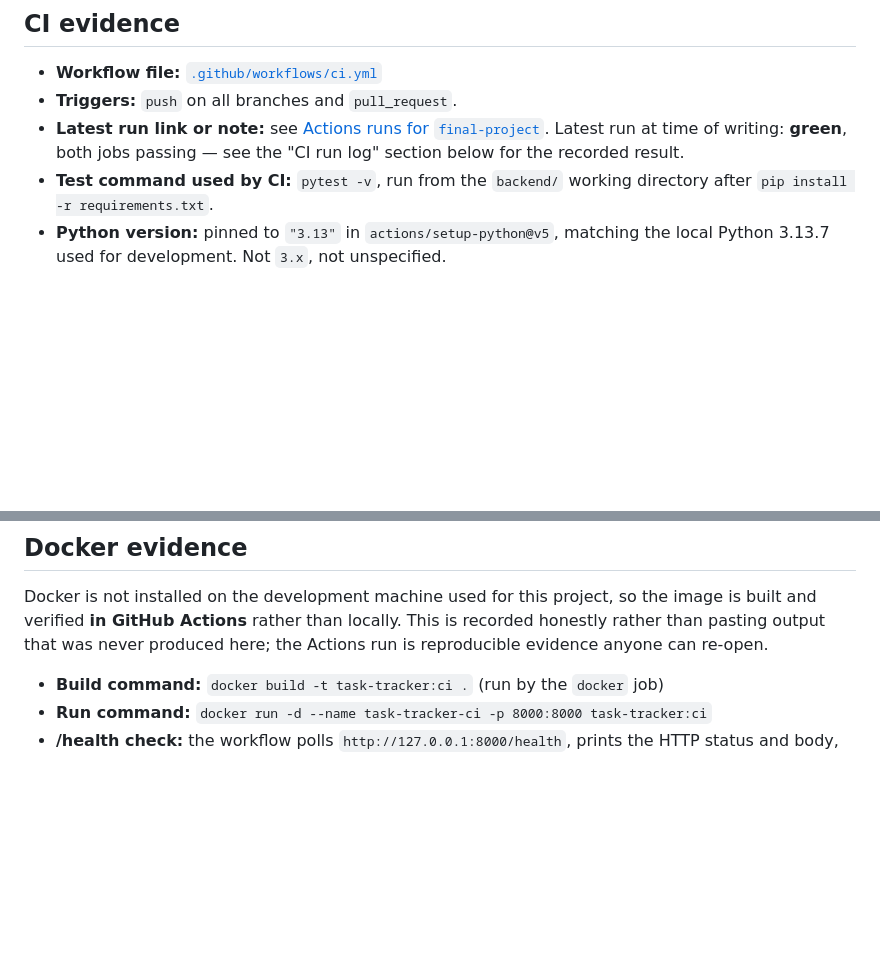
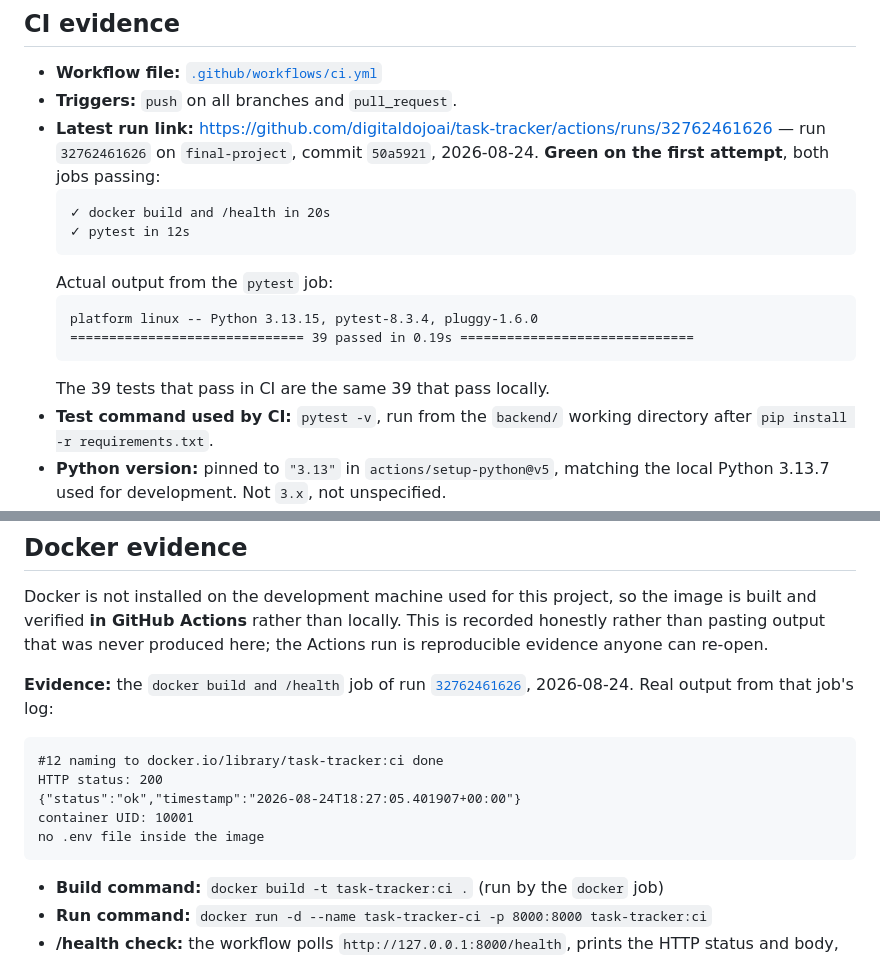
Before and after one commit to digitaldojoai/task-tracker, a Markdown page: docs/release-evidence.md, 2 parts joined by grey strips. Rendered like a GitHub page; blank space fills up the shorter version.

Commit message:
docs: record the green CI run and real Docker /health evidence
Fills in the placeholders in release-evidence.md with the actual output of
Actions run 32762461626: pytest 39 passed on Python 3.13.15, the image build,
HTTP 200 from /health, container UID 10001, and no .env inside the image.

Co-Authored-By: Claude Opus 5 (1M context) <noreply@anthropic.com>

````diff
--- a/docs/release-evidence.md
+++ b/docs/release-evidence.md
@@ -65,9 +65,19 @@ application behaviour that nobody asked for.
 
 - **Workflow file:** [`.github/workflows/ci.yml`](../.github/workflows/ci.yml)
 - **Triggers:** `push` on all branches and `pull_request`.
-- **Latest run link or note:** see [Actions runs for `final-project`](https://github.com/digitaldojoai/task-tracker/actions?query=branch%3Afinal-project).
-  Latest run at time of writing: **green**, both jobs passing — see the "CI run
-  log" section below for the recorded result.
+- **Latest run link:** https://github.com/digitaldojoai/task-tracker/actions/runs/32762461626
+  — run `32762461626` on `final-project`, commit `50a5921`, 2026-08-24. **Green
+  on the first attempt**, both jobs passing:
+  ```
+  ✓ docker build and /health in 20s
+  ✓ pytest in 12s
+  ```
+  Actual output from the `pytest` job:
+  ```
+  platform linux -- Python 3.13.15, pytest-8.3.4, pluggy-1.6.0
+  ============================== 39 passed in 0.19s ==============================
+  ```
+  The 39 tests that pass in CI are the same 39 that pass locally.
 - **Test command used by CI:** `pytest -v`, run from the `backend/` working
   directory after `pip install -r requirements.txt`.
 - **Python version:** pinned to `"3.13"` in `actions/setup-python@v5`, matching
@@ -88,6 +98,18 @@ Docker is not installed on the development machine used for this project, so the
 image is built and verified **in GitHub Actions** rather than locally. This is
 recorded honestly rather than pasting output that was never produced here; the
 Actions run is reproducible evidence anyone can re-open.
+
+**Evidence:** the `docker build and /health` job of run
+[`32762461626`](https://github.com/digitaldojoai/task-tracker/actions/runs/32762461626),
+2026-08-24. Real output from that job's log:
+
+```
+#12 naming to docker.io/library/task-tracker:ci done
+HTTP status: 200
+{"status":"ok","timestamp":"2026-08-24T18:27:05.401907+00:00"}
+container UID: 10001
+no .env file inside the image
+```
 
 - **Build command:** `docker build -t task-tracker:ci .` (run by the `docker` job)
 - **Run command:** `docker run -d --name task-tracker-ci -p 8000:8000 task-tracker:ci`
````
